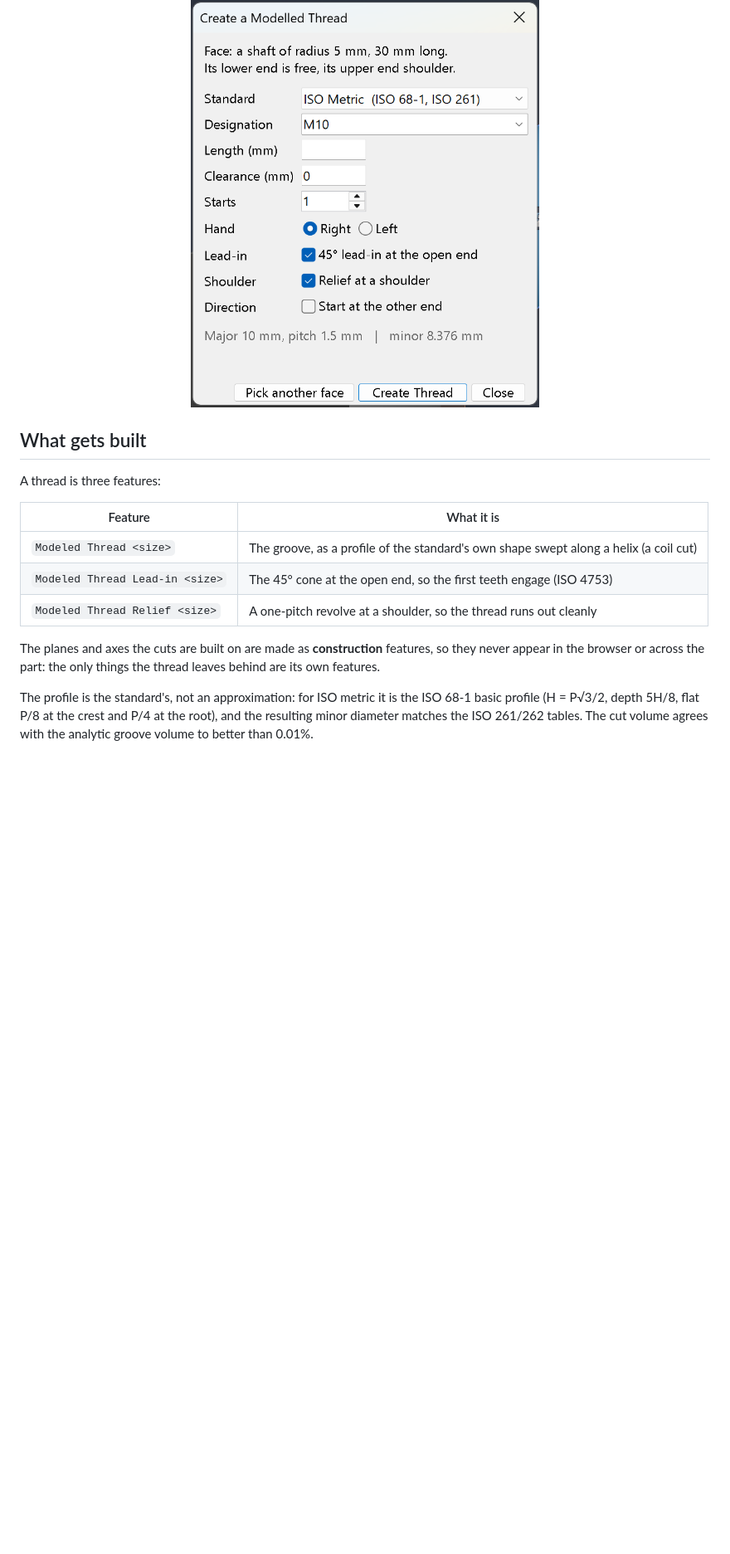
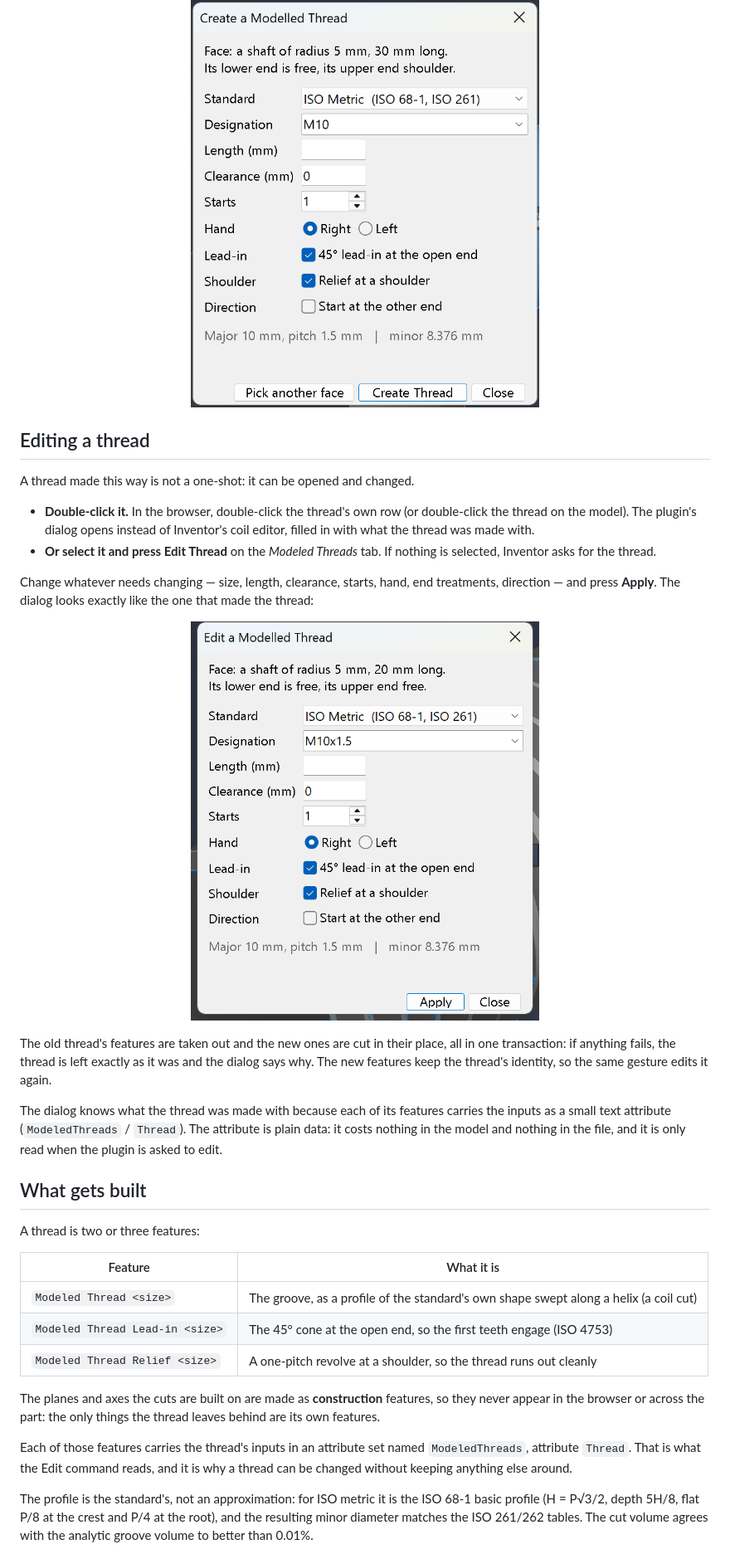
Before and after one commit to lemmingDev/ModeledThreads, a Markdown page: README.md, the part around one of its changes. Shown at 83% size. GitHub-like rendering; pictures changed too: docs/edit-dialog.png (added); blank space fills up the shorter version.

```diff
--- a/README.md
+++ b/README.md
@@ -96,9 +98,37 @@ so and stays open. Nothing is cut until it can be cut properly.
   <img src="docs/dialog.png" width="420" alt="The Create Thread dialog, filled in for a hole">
 </p>
 
+## Editing a thread
+
+A thread made this way is not a one-shot: it can be opened and changed.
+
+* **Double-click it.** In the browser, double-click the thread's own row (or
+  double-click the thread on the model). The plugin's dialog opens instead of
+  Inventor's coil editor, filled in with what the thread was made with.
+* **Or select it and press Edit Thread** on the *Modeled Threads* tab. If
+  nothing is selected, Inventor asks for the thread.
+
+Change whatever needs changing — size, length, clearance, starts, hand, end
+treatments, direction — and press **Apply**. The dialog looks exactly like the
+one that made the thread:
+
+<p align="center">
+  <img src="docs/edit-dialog.png" width="420" alt="The Edit a Modelled Thread dialog, filled in from the thread in the model">
+</p>
+
+The old thread's features are taken out and the new ones are cut in their place,
+all in one transaction: if anything fails, the thread is left exactly as it was
+and the dialog says why. The new features keep the thread's identity, so the
+same gesture edits it again.
+
+The dialog knows what the thread was made with because each of its features
+carries the inputs as a small text attribute (`ModeledThreads` / `Thread`). The
+attribute is plain data: it costs nothing in the model and nothing in the file,
+and it is only read when the plugin is asked to edit.
+
 ## What gets built
 
-A thread is three features:
+A thread is two or three features:
 
 | Feature | What it is |
 |---|---|
@@ -109,6 +139,10 @@ A thread is three features:
 The planes and axes the cuts are built on are made as **construction** features,
 so they never appear in the browser or across the part: the only things the
 thread leaves behind are its own features.
+
+Each of those features carries the thread's inputs in an attribute set named
+`ModeledThreads`, attribute `Thread`. That is what the Edit command reads, and it
+is why a thread can be changed without keeping anything else around.
 
 The profile is the standard's, not an approximation: for ISO metric it is the
 ISO 68-1 basic profile (H = P√3/2, depth 5H/8, flat P/8 at the crest and P/4 at
```
Also changed, not shown: other parts of README.md (+36 -5 lines), 14 other files.
